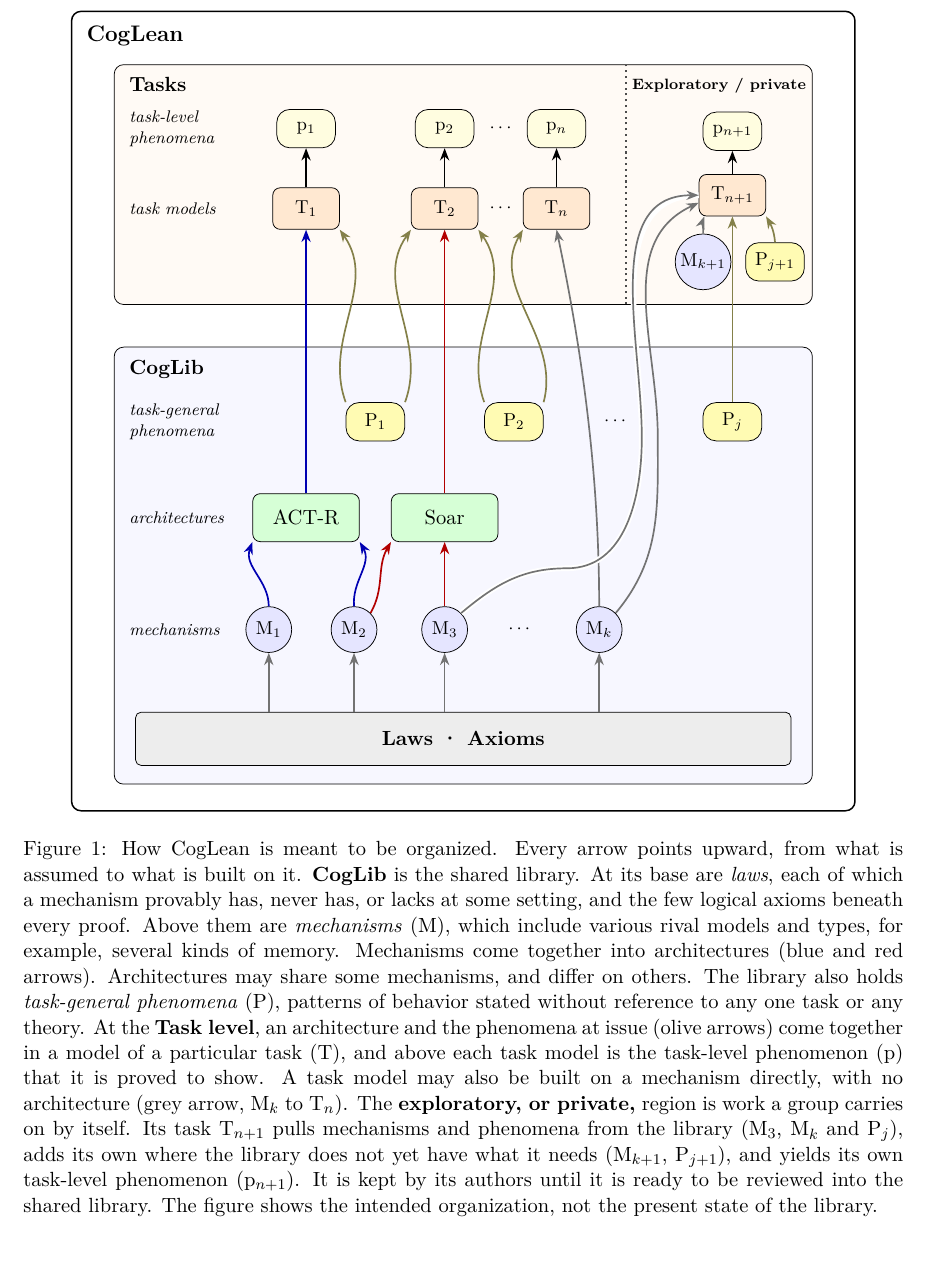
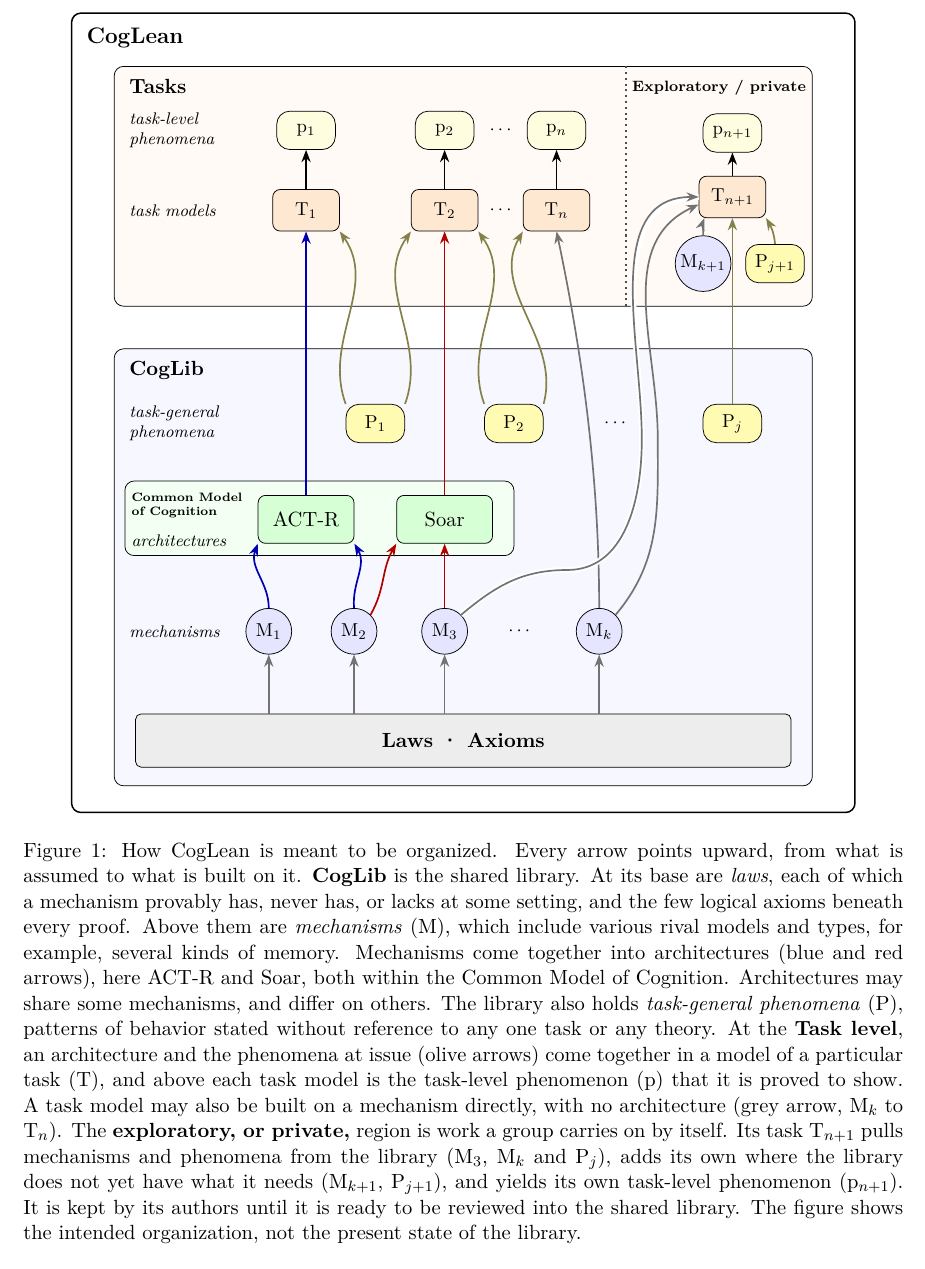
Before and after one commit to jeffshrager/CogLean, a LaTeX document (papers/2026-perspective/paper.tex): part of page 6 of 8, cut so that both start at the same text. Compiled offline with pdfLaTeX.

Commit message:
Perspective: wrap ACT-R and Soar in the Common Model of Cognition in Figure 1
Co-Authored-By: Claude Fable 5.2 <noreply@anthropic.com>

```diff
--- a/papers/2026-perspective/paper.tex
+++ b/papers/2026-perspective/paper.tex
@@ -342,7 +342,7 @@ to let a machine check it.
   ttl/.style={font=\bfseries, anchor=north west},
   rowlbl/.style={font=\footnotesize\itshape, anchor=west, align=left},
   task/.style={draw, rounded corners, fill=orange!18, minimum width=1.25cm, minimum height=0.78cm},
-  arch/.style={draw, rounded corners, fill=green!16, minimum width=2.0cm, minimum height=0.9cm, font=\normalsize},
+  arch/.style={draw, rounded corners, fill=green!16, minimum width=1.8cm, minimum height=0.9cm, font=\normalsize},
   mech/.style={draw, circle, fill=blue!10, inner sep=1.5pt, minimum size=0.86cm},
   phen/.style={draw, rounded corners=7pt, fill=yellow!30, minimum width=1.1cm, minimum height=0.72cm},
   tphen/.style={draw, rounded corners=7pt, fill=yellow!12, minimum width=1.1cm, minimum height=0.72cm},
@@ -363,13 +363,15 @@ to let a machine check it.
 \draw[rounded corners=3pt, fill=gray!14] (1.2,0.85) rectangle (13.5,1.85);
 \node[font=\normalsize\bfseries] at (7.35,1.35) {Laws \textperiodcentered{} Axioms};
 \node[rowlbl] at (0.95,3.4) {mechanisms};
-\node[rowlbl] at (0.95,5.5) {architectures};
 \node[rowlbl] at (0.95,7.3) {task-general\\phenomena};
 \node[mech] (m1) at (3.7,3.4) {M$_1$};
 \node[mech] (m2) at (5.3,3.4) {M$_2$};
 \node[mech] (m3) at (7.0,3.4) {M$_3$};
 \node at (8.4,3.4) {$\cdots$};
 \node[mech] (mk) at (9.9,3.4) {M$_k$};
+\draw[rounded corners=5pt, fill=green!5] (1.0,4.82) rectangle (8.3,6.22);
+\node[font=\fontsize{6.5}{7.6}\selectfont\bfseries, anchor=west, align=left, inner sep=0pt] at (1.12,5.76) {Common Model\\of Cognition};
+\node[rowlbl, inner sep=0pt] at (1.12,5.1) {architectures};
 \node[arch] (actr) at (4.4,5.5) {ACT-R};
 \node[arch] (soar) at (7.0,5.5) {Soar};
 \node[phen] (p1) at (5.7,7.3) {P$_1$};
@@ -430,7 +432,8 @@ the shared library. At its base are \emph{laws}, each of which a
 mechanism provably has, never has, or lacks at some setting, and the few
 logical axioms beneath every proof. Above them are \emph{mechanisms}
 (M), which include various rival models and types, for example,
-several kinds of memory. Mechanisms come together into architectures (blue and red arrows).
+several kinds of memory. Mechanisms come together into architectures (blue and red arrows),
+here ACT-R and Soar, both within the Common Model of Cognition.
 Architectures may share some mechanisms, and differ on others. The
 library also holds
 \emph{task-general phenomena} (P), patterns of behavior stated without
```
Also changed, not shown: papers/2026-perspective/paper.pdf.
